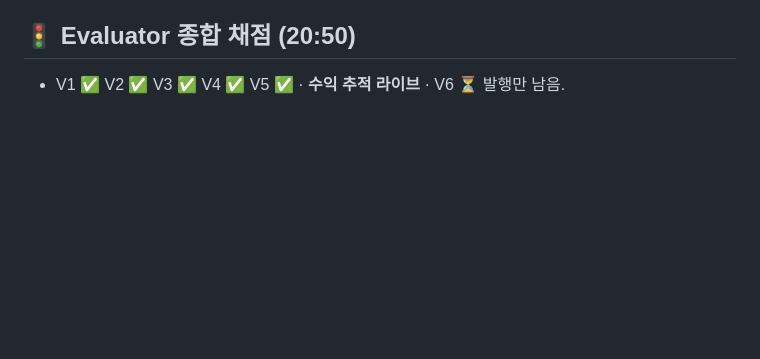
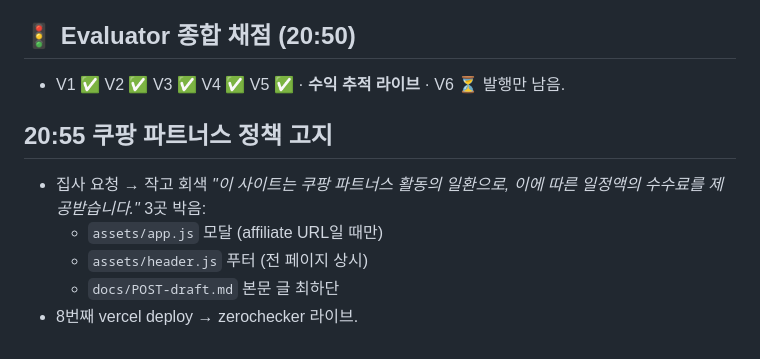
Before and after one commit to mincheol10007/zerocheck, a Markdown page: LOG.md, the part around the change. GitHub-like rendering; blank space fills up the shorter version.

Commit message:
log: 20:55 쿠팡 정책 고지 3곳 박음

```diff
--- a/LOG.md
+++ b/LOG.md
@@ -84,3 +84,10 @@
 
 ## 🚦 Evaluator 종합 채점 (20:50)
 - V1 ✅ V2 ✅ V3 ✅ V4 ✅ V5 ✅ · **수익 추적 라이브** · V6 ⏳ 발행만 남음.
+
+## 20:55 쿠팡 파트너스 정책 고지
+- 집사 요청 → 작고 회색 *"이 사이트는 쿠팡 파트너스 활동의 일환으로, 이에 따른 일정액의 수수료를 제공받습니다."* 3곳 박음:
+  - `assets/app.js` 모달 (affiliate URL일 때만)
+  - `assets/header.js` 푸터 (전 페이지 상시)
+  - `docs/POST-draft.md` 본문 글 최하단
+- 8번째 vercel deploy → zerochecker 라이브.
```
